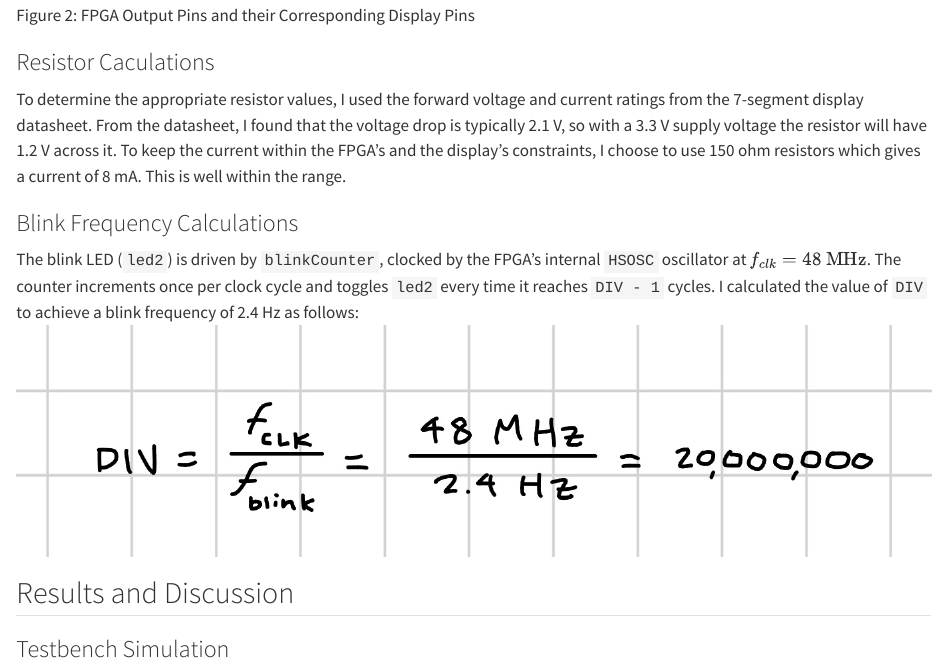
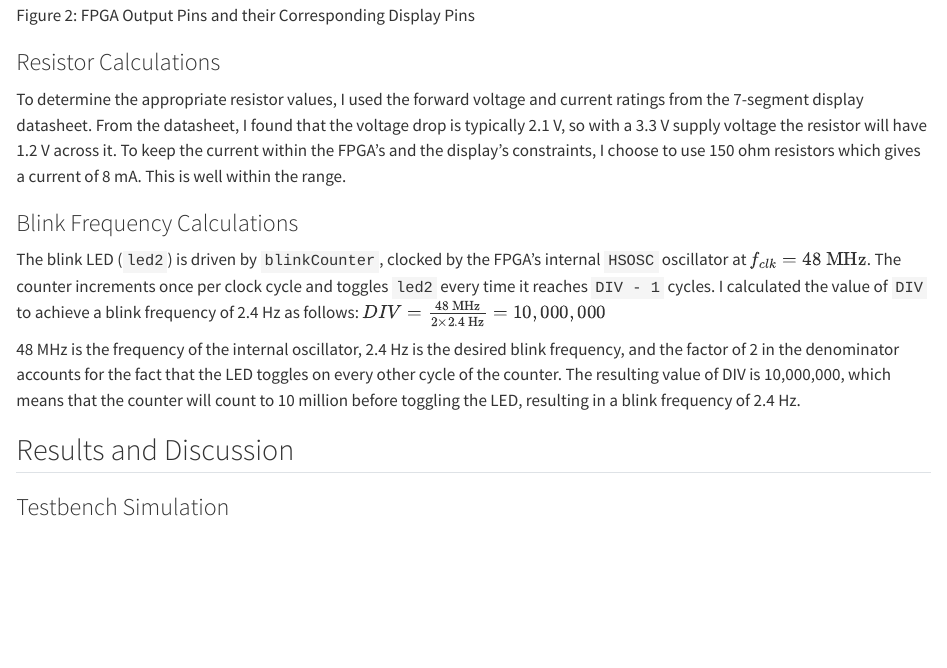
Before and after one commit to isabella-vera/isabellaveraportfolio, a Quarto document (labs/lab1/lab.qmd): the page in a window 1100 px wide, from 1520 px down. Rendered offline with R 4.5, knitr and Pandoc in place of Quarto, with nearby package versions.

Commit message:
checkoff quarto forreal this time

```diff
--- a/labs/lab1/lab.qmd
+++ b/labs/lab1/lab.qmd
@@ -20,7 +20,7 @@ The source code for the project can be found in the associated [Github repositor
 ### Schematic
 ![Figure 2: FPGA Output Pins and their Corresponding Display Pins](images/schematic.png)
 
-### Resistor Caculations
+### Resistor Calculations
 To determine the appropriate resistor values, I used the forward voltage and current ratings from the 7-segment display datasheet. From the datasheet, I found that the voltage drop is typically 2.1 V, so with a 3.3 V supply voltage the resistor will have 1.2 V across it. To keep the current within the FPGA's and the display's constraints, I choose to use 150 ohm resistors which gives a current of 8 mA. This is well within the range.
 
 ### Blink Frequency Calculations
@@ -28,7 +28,9 @@ The blink LED (`led2`) is driven by `blinkCounter`, clocked by the FPGA's
 internal `HSOSC` oscillator at $f_{clk} = 48\text{ MHz}$. The counter
 increments once per clock cycle and toggles `led2` every time it reaches
 `DIV - 1` cycles. I calculated the value of `DIV` to achieve a blink frequency of 2.4 Hz as follows:
-![Frequency Calculation](images/divdef.jpeg)
+$DIV = \frac{48\text{ MHz}}{2 \times 2.4\text{ Hz}} = 10,000,000$
+
+48 MHz is the frequency of the internal oscillator, 2.4 Hz is the desired blink frequency, and the factor of 2 in the denominator accounts for the fact that the LED toggles on every other cycle of the counter. The resulting value of DIV is 10,000,000, which means that the counter will count to 10 million before toggling the LED, resulting in a blink frequency of 2.4 Hz.
 
 ## Results and Discussion
 ### Testbench Simulation
```
Also changed, not shown: docs/search.json, 2 other files.
